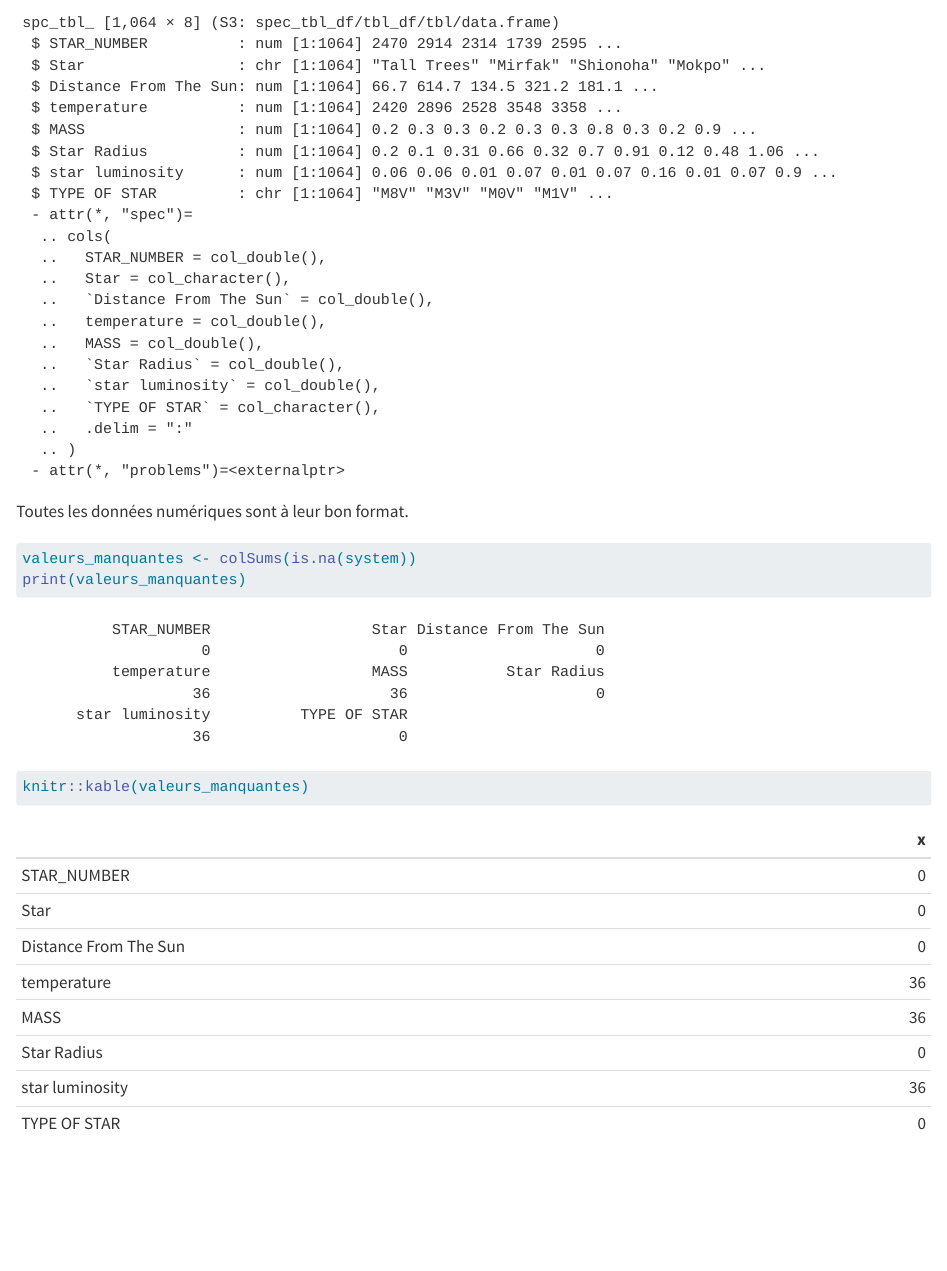
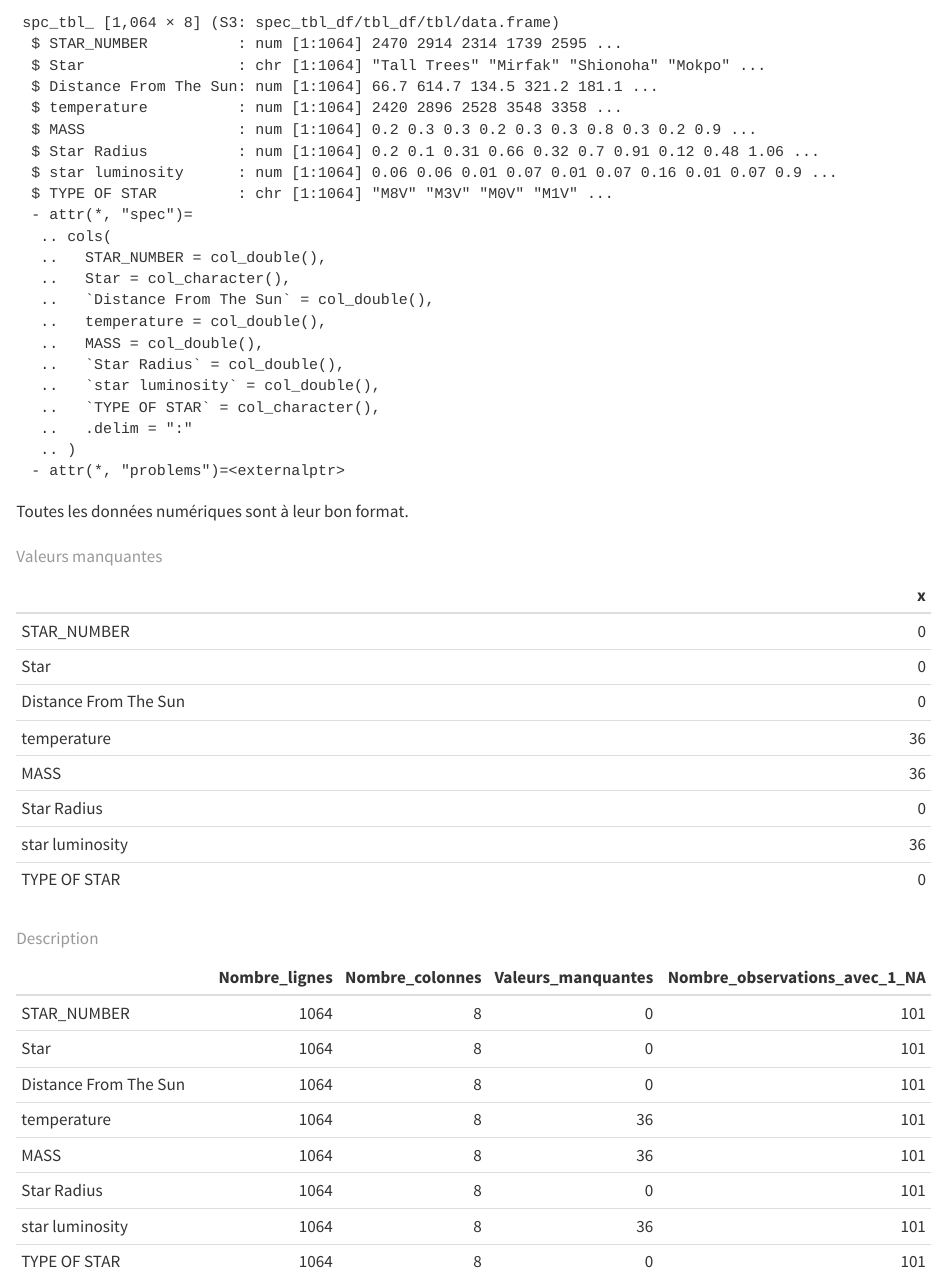
Before and after one commit to leslie3001/battletech, a Quarto document (Huynh.qmd): the page in a window 1100 px wide, from 270 px down. Rendered offline with R 4.5, knitr and Pandoc in place of Quarto, with nearby package versions.

Commit message:
Q4 - tableau recap

````diff
--- a/Huynh.qmd
+++ b/Huynh.qmd
@@ -38,7 +38,26 @@ Toutes les données numériques sont à leur bon format.
 
 
 ```{r}
+#| message: false
+#| echo: false
 valeurs_manquantes <- colSums(is.na(system))
-print(valeurs_manquantes)
-knitr::kable(valeurs_manquantes)
+knitr::kable(valeurs_manquantes, caption = "Valeurs manquantes")
 ```
+
+```{r}
+#| message: false
+#| echo: false
+nb_obs <- nrow(system)
+nb_var <- ncol(system)
+valeur_manquante1 <- sum(rowSums(is.na(system)) > 0)
+
+tableau <- data.frame(
+  Nombre_lignes = nb_obs,
+  Nombre_colonnes = nb_var,
+  Valeurs_manquantes = valeurs_manquantes,
+  Nombre_observations_avec_1_NA = valeur_manquante1)
+
+
+knitr::kable(tableau, caption = "Description")
+
+```
````
